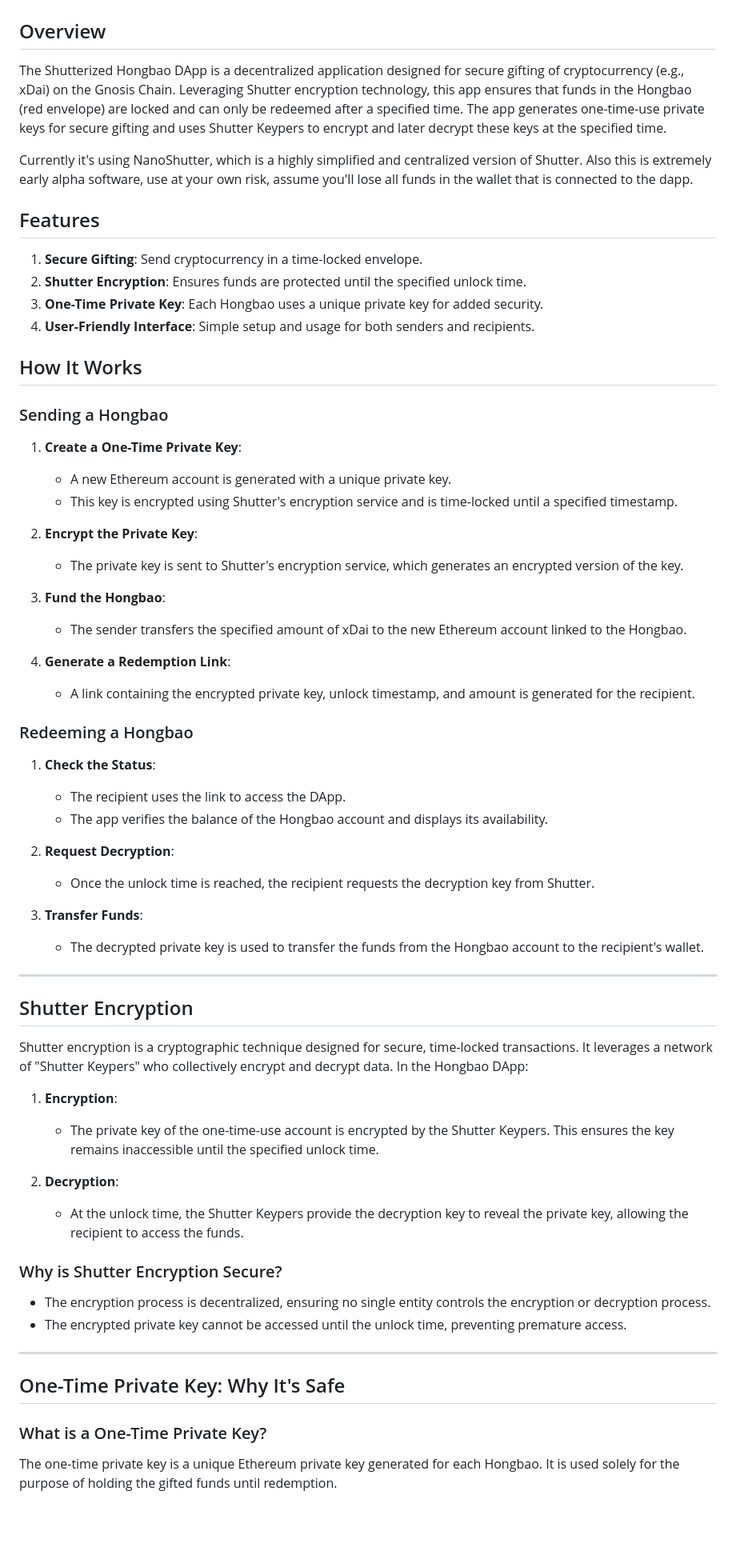
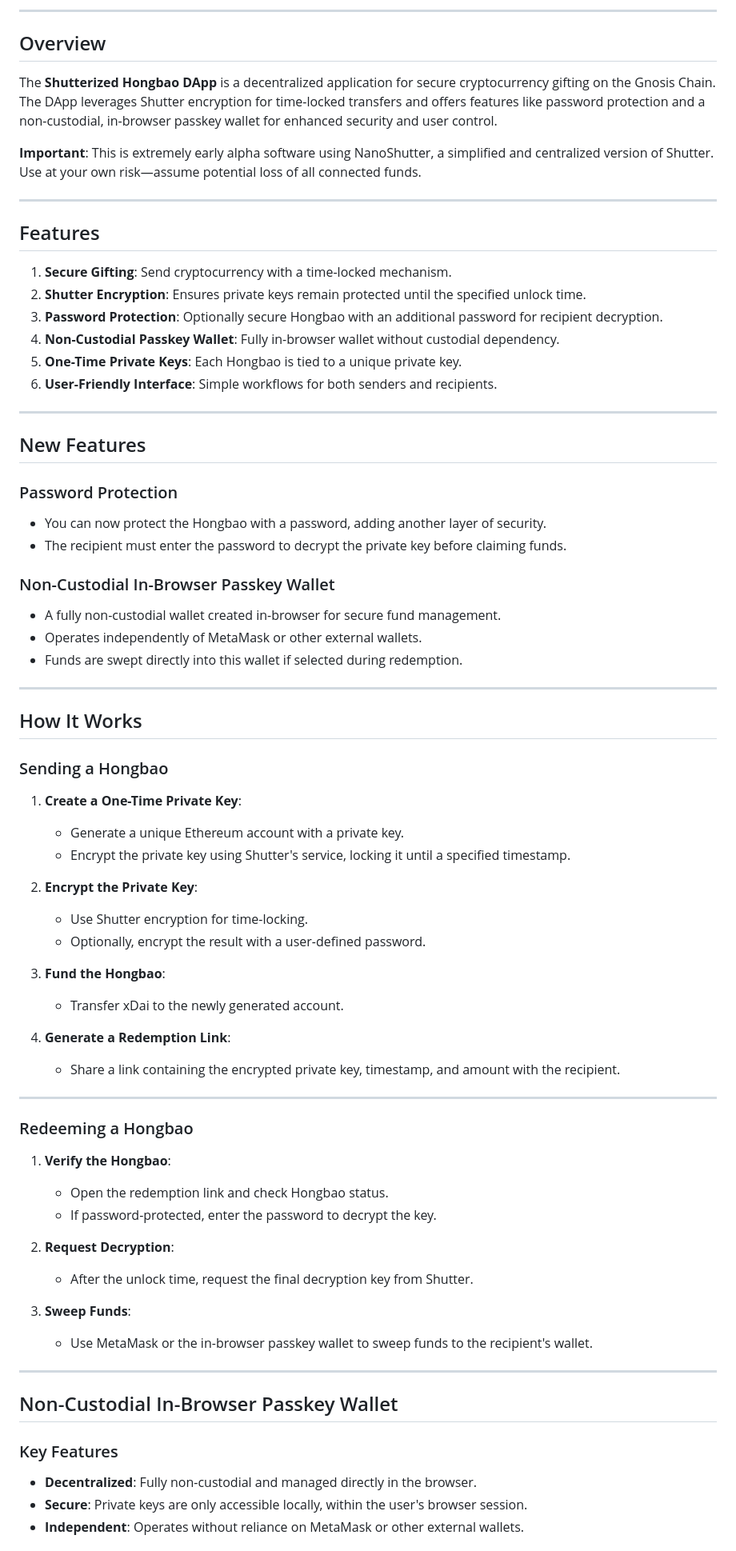
Before and after one commit to shutter-network/ShutterAPIHongbao, a Markdown page: README.md, the part around the change printed below. Shown: that part at 80% size. GitHub-like rendering; blank space fills up the shorter version.

```diff
--- a/README.md
+++ b/README.md
@@ -4,63 +2,78 @@
 
 
+
+---
+
 ## Overview
-The Shutterized Hongbao DApp is a decentralized application designed for secure gifting of cryptocurrency (e.g., xDai) on the Gnosis Chain. Leveraging Shutter encryption technology, this app ensures that funds in the Hongbao (red envelope) are locked and can only be redeemed after a specified time. The app generates one-time-use private keys for secure gifting and uses Shutter Keypers to encrypt and later decrypt these keys at the specified time.
 
-Currently it's using NanoShutter, which is a highly simplified and centralized version of Shutter. Also this is extremely early alpha software, use at your own risk, assume you'll lose all funds in the wallet that is connected to the dapp.
+The **Shutterized Hongbao DApp** is a decentralized application for secure cryptocurrency gifting on the Gnosis Chain. The DApp leverages Shutter encryption for time-locked transfers and offers features like password protection and a non-custodial, in-browser passkey wallet for enhanced security and user control.
+
+**Important**: This is extremely early alpha software using NanoShutter, a simplified and centralized version of Shutter. Use at your own risk—assume potential loss of all connected funds.
+
+---
 
 ## Features
-1. **Secure Gifting**: Send cryptocurrency in a time-locked envelope.
-2. **Shutter Encryption**: Ensures funds are protected until the specified unlock time.
-3. **One-Time Private Key**: Each Hongbao uses a unique private key for added security.
-4. **User-Friendly Interface**: Simple setup and usage for both senders and recipients.
+
+1. **Secure Gifting**: Send cryptocurrency with a time-locked mechanism.
+2. **Shutter Encryption**: Ensures private keys remain protected until the specified unlock time.
+3. **Password Protection**: Optionally secure Hongbao with an additional password for recipient decryption.
+4. **Non-Custodial Passkey Wallet**: Fully in-browser wallet without custodial dependency.
+5. **One-Time Private Keys**: Each Hongbao is tied to a unique private key.
+6. **User-Friendly Interface**: Simple workflows for both senders and recipients.
+
+---
+
+## New Features
+
+### Password Protection
+- You can now protect the Hongbao with a password, adding another layer of security.
+- The recipient must enter the password to decrypt the private key before claiming funds.
+
+### Non-Custodial In-Browser Passkey Wallet
+- A fully non-custodial wallet created in-browser for secure fund management.
+- Operates independently of MetaMask or other external wallets.
+- Funds are swept directly into this wallet if selected during redemption.
+
+---
 
 ## How It Works
 
 ### Sending a Hongbao
+
 1. **Create a One-Time Private Key**:
-   - A new Ethereum account is generated with a unique private key.
-   - This key is encrypted using Shutter's encryption service and is time-locked until a specified timestamp.
+   - Generate a unique Ethereum account with a private key.
+   - Encrypt the private key using Shutter's service, locking it until a specified timestamp.
 
 2. **Encrypt the Private Key**:
-   - The private key is sent to Shutter's encryption service, which generates an encrypted version of the key.
+   - Use Shutter encryption for time-locking.
+   - Optionally, encrypt the result with a user-defined password.
 
 3. **Fund the Hongbao**:
-   - The sender transfers the specified amount of xDai to the new Ethereum account linked to the Hongbao.
+   - Transfer xDai to the newly generated account.
 
 4. **Generate a Redemption Link**:
-   - A link containing the encrypted private key, unlock timestamp, and amount is generated for the recipient.
-
-### Redeeming a Hongbao
-1. **Check the Status**:
-   - The recipient uses the link to access the DApp.
-   - The app verifies the balance of the Hongbao account and displays its availability.
-
-2. **Request Decryption**:
-   - Once the unlock time is reached, the recipient requests the decryption key from Shutter.
-
-3. **Transfer Funds**:
-   - The decrypted private key is used to transfer the funds from the Hongbao account to the recipient's wallet.
+   - Share a link containing the encrypted private key, timestamp, and amount with the recipient.
 
 ---
 
-## Shutter Encryption
+### Redeeming a Hongbao
 
-Shutter encryption is a cryptographic technique designed for secure, time-locked transactions. It leverages a network of "Shutter Keypers" who collectively encrypt and decrypt data. In the Hongbao DApp:
+1. **Verify the Hongbao**:
+   - Open the redemption link and check Hongbao status.
+   - If password-protected, enter the password to decrypt the key.
 
-1. **Encryption**:
-   - The private key of the one-time-use account is encrypted by the Shutter Keypers. This ensures the key remains inaccessible until the specified unlock time.
+2. **Request Decryption**:
+   - After the unlock time, request the final decryption key from Shutter.
 
-2. **Decryption**:
-   - At the unlock time, the Shutter Keypers provide the decryption key to reveal the private key, allowing the recipient to access the funds.
-
-### Why is Shutter Encryption Secure?
-- The encryption process is decentralized, ensuring no single entity controls the encryption or decryption process.
-- The encrypted private key cannot be accessed until the unlock time, preventing premature access.
+3. **Sweep Funds**:
+   - Use MetaMask or the in-browser passkey wallet to sweep funds to the recipient's wallet.
 
 ---
 
-## One-Time Private Key: Why It's Safe
+## Non-Custodial In-Browser Passkey Wallet
 
-### What is a One-Time Private Key?
-The one-time private key is a unique Ethereum private key generated for each Hongbao. It is used solely for the purpose of holding the gifted funds until redemption.
+### Key Features
+- **Decentralized**: Fully non-custodial and managed directly in the browser.
+- **Secure**: Private keys are only accessible locally, within the user's browser session.
+- **Independent**: Operates without reliance on MetaMask or other external wallets.
 
```
Also changed, not shown: other parts of README.md (+58 -49 lines).
